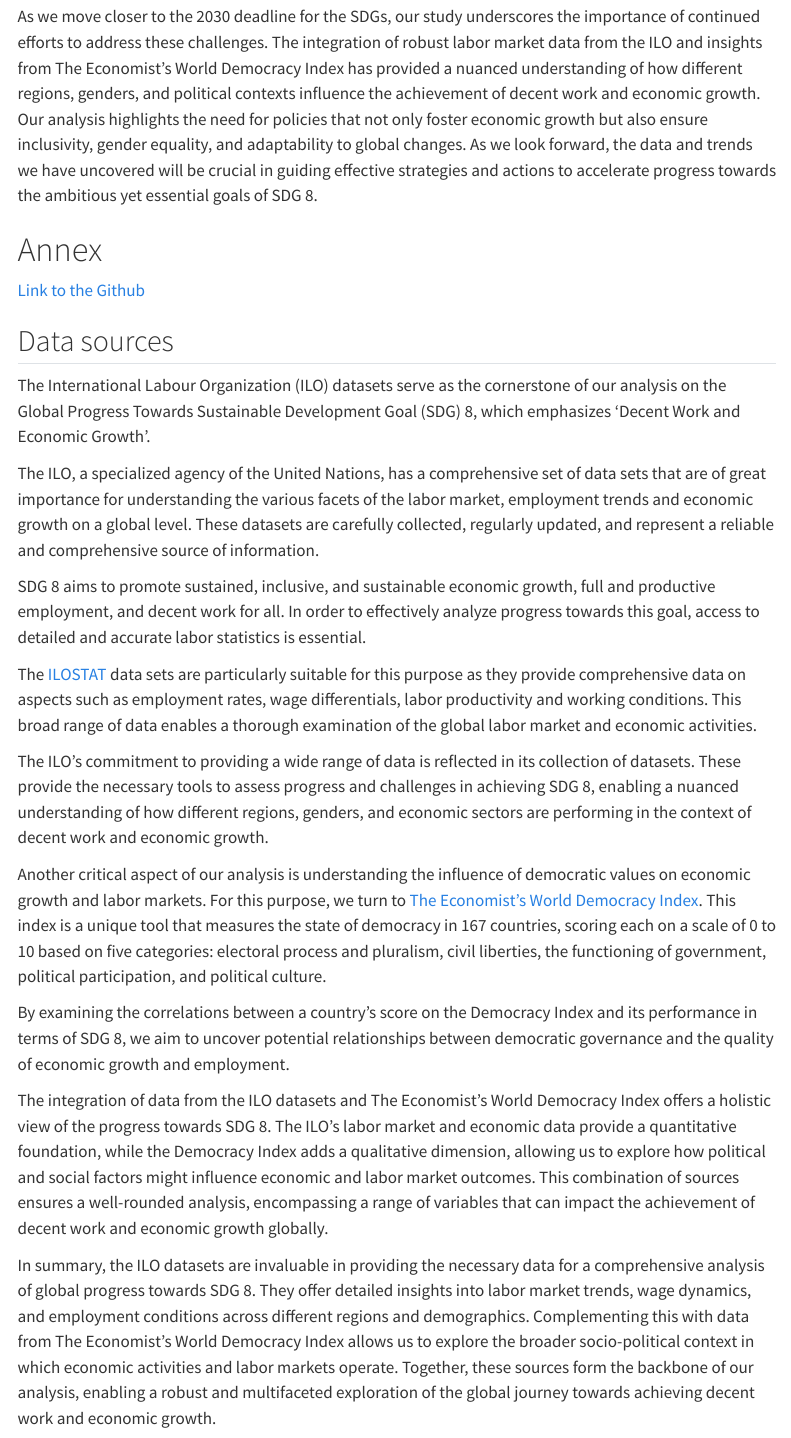
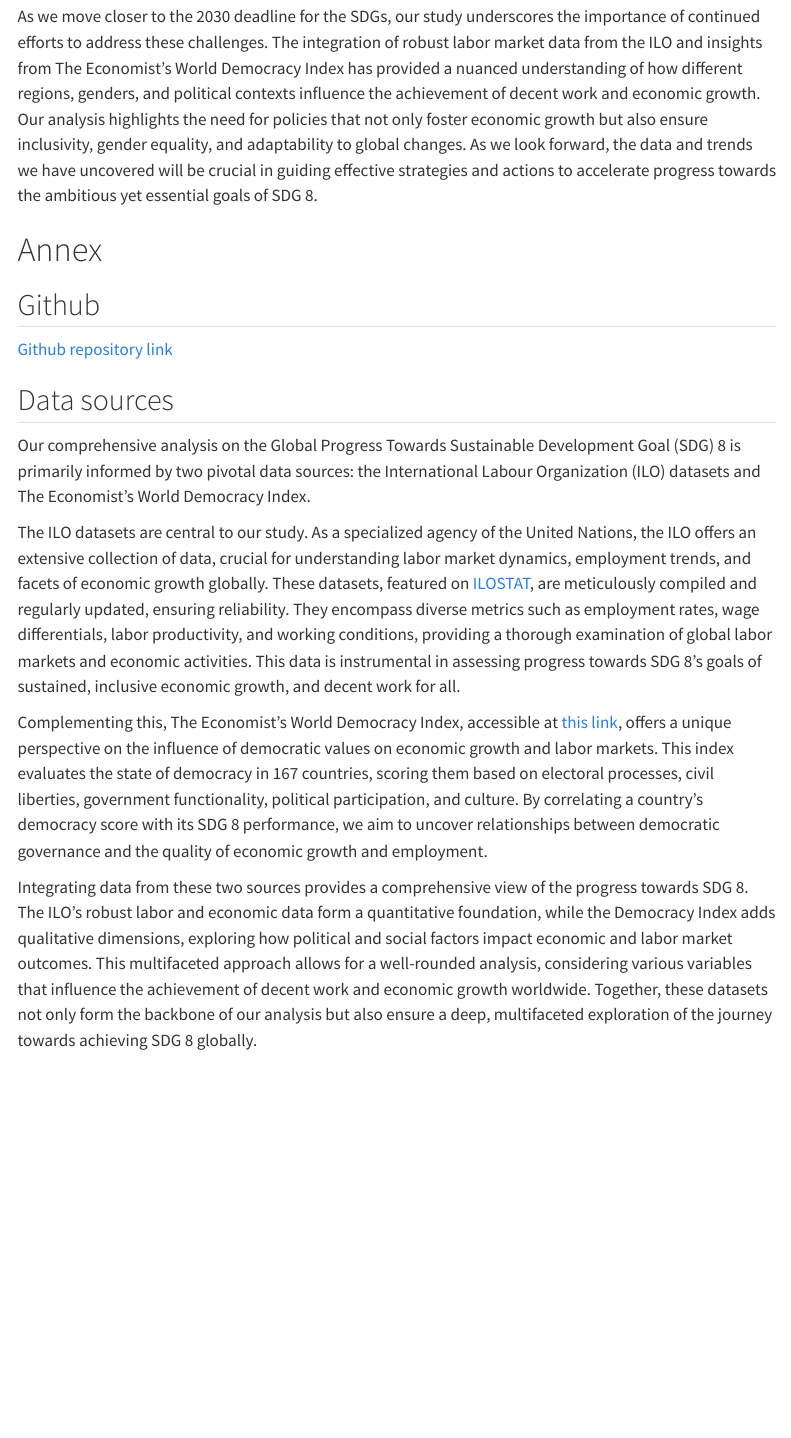
Before and after one commit to dauphine-data-daniel/final-project-sdg8, a Quarto document (Final Stage first draft.qmd): the page in a window 1100 px wide, from 12560 px down. Rendered offline with R 4.5, knitr and Pandoc in place of Quarto, with nearby package versions; some code elsewhere in the file could not run offline; menus at the side of the page are left out.

Commit message:
redoing the annex

```diff
--- a/Final Stage first draft.qmd
+++ b/Final Stage first draft.qmd
@@ -642,24 +642,16 @@ As we move closer to the 2030 deadline for the SDGs, our study underscores the i
 
 # Annex
 
-[Link to the Github](https://github.com/dauphine-data-daniel/final-project-sdg8)
+## Github
+
+[Github repository link](https://github.com/dauphine-data-daniel/final-project-sdg8)
 
 ## Data sources
 
-The International Labour Organization (ILO) datasets serve as the cornerstone of our analysis on the Global Progress Towards Sustainable Development Goal (SDG) 8, which emphasizes 'Decent Work and Economic Growth'. \n
+Our comprehensive analysis on the Global Progress Towards Sustainable Development Goal (SDG) 8 is primarily informed by two pivotal data sources: the International Labour Organization (ILO) datasets and The Economist's World Democracy Index. \n
 
-The ILO, a specialized agency of the United Nations, has a comprehensive set of data sets that are of great importance for understanding the various facets of the labor market, employment trends and economic growth on a global level. These datasets are carefully collected, regularly updated, and represent a reliable and comprehensive source of information.\n
+The ILO datasets are central to our study. As a specialized agency of the United Nations, the ILO offers an extensive collection of data, crucial for understanding labor market dynamics, employment trends, and facets of economic growth globally. These datasets, featured on [ILOSTAT](https://test-ilostat.pantheonsite.io/data/#), are meticulously compiled and regularly updated, ensuring reliability. They encompass diverse metrics such as employment rates, wage differentials, labor productivity, and working conditions, providing a thorough examination of global labor markets and economic activities. This data is instrumental in assessing progress towards SDG 8's goals of sustained, inclusive economic growth, and decent work for all.\n
 
-SDG 8 aims to promote sustained, inclusive, and sustainable economic growth, full and productive employment, and decent work for all. In order to effectively analyze progress towards this goal, access to detailed and accurate labor statistics is essential. \n
+Complementing this, The Economist's World Democracy Index, accessible at [this link](https://ourworldindata.org/grapher/democracy-index-eiu), offers a unique perspective on the influence of democratic values on economic growth and labor markets. This index evaluates the state of democracy in 167 countries, scoring them based on electoral processes, civil liberties, government functionality, political participation, and culture. By correlating a country's democracy score with its SDG 8 performance, we aim to uncover relationships between democratic governance and the quality of economic growth and employment.\n
 
-The [ILOSTAT](https://test-ilostat.pantheonsite.io/data/#) data sets are particularly suitable for this purpose as they provide comprehensive data on aspects such as employment rates, wage differentials, labor productivity and working conditions. This broad range of data enables a thorough examination of the global labor market and economic activities.\n
-
-The ILO's commitment to providing a wide range of data is reflected in its collection of datasets. These provide the necessary tools to assess progress and challenges in achieving SDG 8, enabling a nuanced understanding of how different regions, genders, and economic sectors are performing in the context of decent work and economic growth.\n
-
-Another critical aspect of our analysis is understanding the influence of democratic values on economic growth and labor markets. For this purpose, we turn to [The Economist's World Democracy Index](https://ourworldindata.org/grapher/democracy-index-eiu). This index is a unique tool that measures the state of democracy in 167 countries, scoring each on a scale of 0 to 10 based on five categories: electoral process and pluralism, civil liberties, the functioning of government, political participation, and political culture.\n
-
-By examining the correlations between a country's score on the Democracy Index and its performance in terms of SDG 8, we aim to uncover potential relationships between democratic governance and the quality of economic growth and employment.\n
-
-The integration of data from the ILO datasets and The Economist's World Democracy Index offers a holistic view of the progress towards SDG 8. The ILO's labor market and economic data provide a quantitative foundation, while the Democracy Index adds a qualitative dimension, allowing us to explore how political and social factors might influence economic and labor market outcomes. This combination of sources ensures a well-rounded analysis, encompassing a range of variables that can impact the achievement of decent work and economic growth globally.\n
-
-In summary, the ILO datasets are invaluable in providing the necessary data for a comprehensive analysis of global progress towards SDG 8. They offer detailed insights into labor market trends, wage dynamics, and employment conditions across different regions and demographics. Complementing this with data from The Economist's World Democracy Index allows us to explore the broader socio-political context in which economic activities and labor markets operate. Together, these sources form the backbone of our analysis, enabling a robust and multifaceted exploration of the global journey towards achieving decent work and economic growth.\n
+Integrating data from these two sources provides a comprehensive view of the progress towards SDG 8. The ILO's robust labor and economic data form a quantitative foundation, while the Democracy Index adds qualitative dimensions, exploring how political and social factors impact economic and labor market outcomes. This multifaceted approach allows for a well-rounded analysis, considering various variables that influence the achievement of decent work and economic growth worldwide. Together, these datasets not only form the backbone of our analysis but also ensure a deep, multifaceted exploration of the journey towards achieving SDG 8 globally.
```
